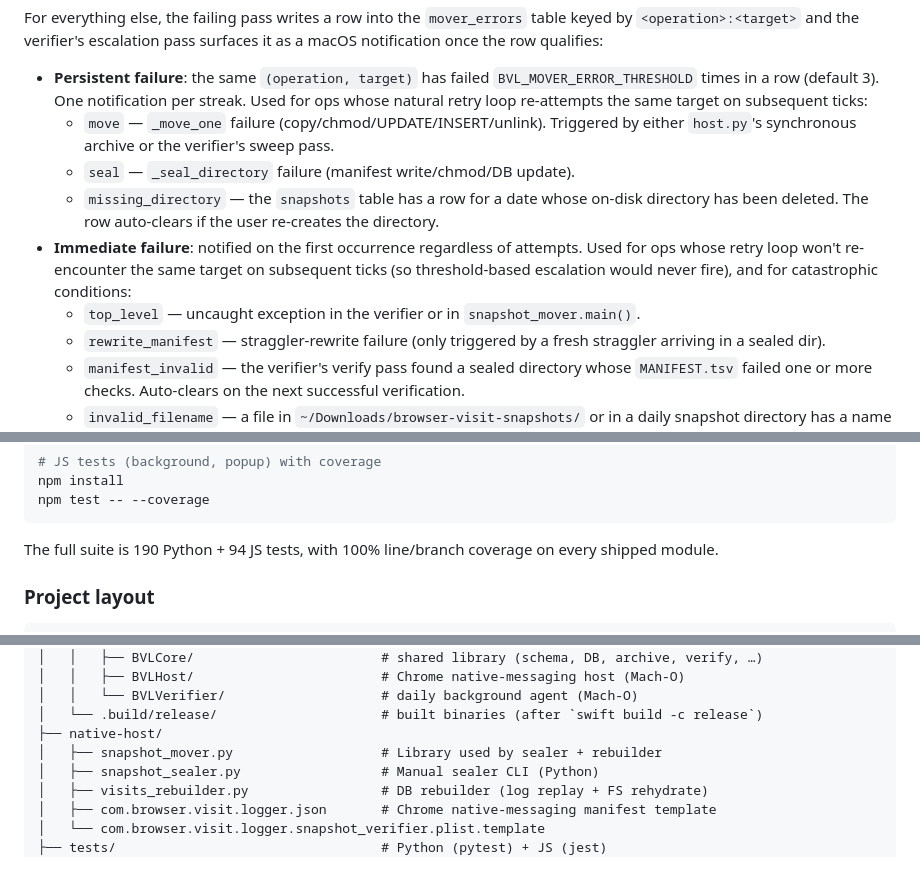
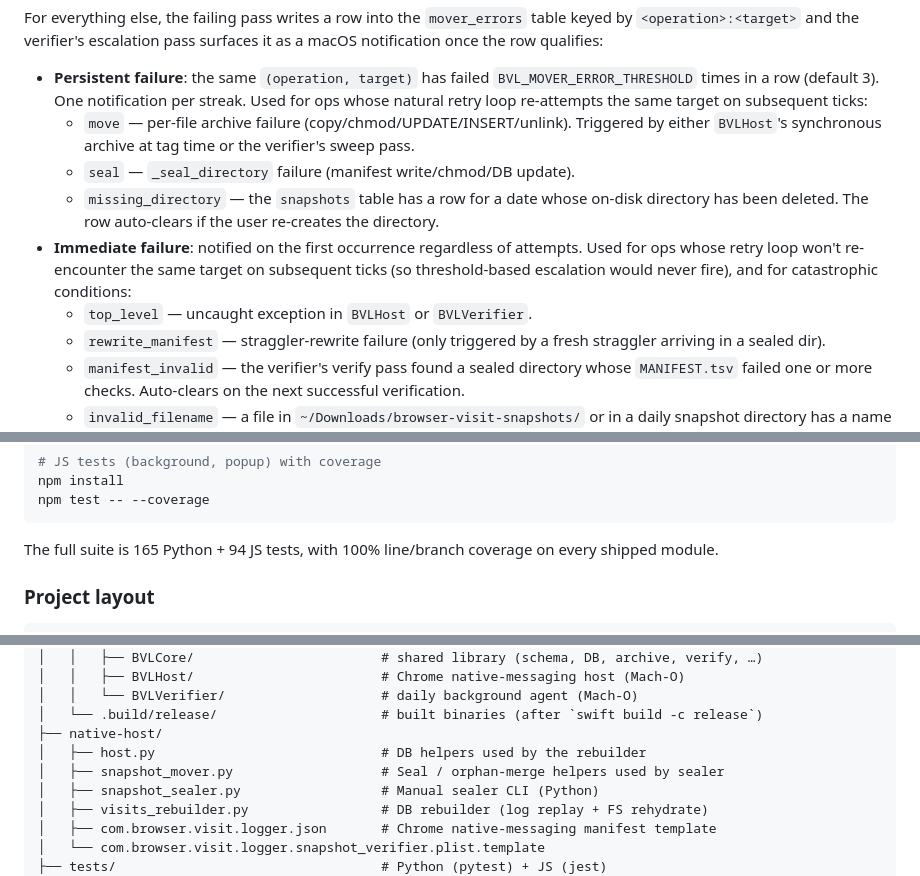
Before and after one commit to theimer/hello-world, a Markdown page: browser-visit-logger/README.md, 3 parts joined by grey strips. Drawn GitHub-style.

Commit message:
README: refresh stale references after dead-code prune
Fix four spots that pointed at symbols deleted in the previous commit:

- `move` op: `_move_one` no longer exists; describe the failure
  generically and credit BVLHost / verifier as the triggers.
- `top_level` op: `snapshot_mover.main()` no longer exists; list
  BVLHost and BVLVerifier instead.
- Test count: 190 → 165 Python tests.
- Project layout: list `host.py` (the surviving DB-helpers library
  used by the rebuilder) and clarify `snapshot_mover.py` as the
  seal / orphan-merge helpers used by the sealer.

Co-Authored-By: Claude Opus 4.7 <noreply@anthropic.com>

````diff
--- a/browser-visit-logger/README.md
+++ b/browser-visit-logger/README.md
@@ -537,9 +537,9 @@ qualifies:
   `BVL_MOVER_ERROR_THRESHOLD` times in a row (default 3).  One
   notification per streak.  Used for ops whose natural retry loop
   re-attempts the same target on subsequent ticks:
-  - `move` — `_move_one` failure (copy/chmod/UPDATE/INSERT/unlink).
-    Triggered by either `host.py`'s synchronous archive or the
-    verifier's sweep pass.
+  - `move` — per-file archive failure (copy/chmod/UPDATE/INSERT/unlink).
+    Triggered by either `BVLHost`'s synchronous archive at tag time or
+    the verifier's sweep pass.
   - `seal` — `_seal_directory` failure (manifest write/chmod/DB update).
   - `missing_directory` — the `snapshots` table has a row for a date
     whose on-disk directory has been deleted.  The row auto-clears
@@ -548,8 +548,7 @@ qualifies:
   of attempts.  Used for ops whose retry loop won't re-encounter the
   same target on subsequent ticks (so threshold-based escalation
   would never fire), and for catastrophic conditions:
-  - `top_level` — uncaught exception in the verifier or in
-    `snapshot_mover.main()`.
+  - `top_level` — uncaught exception in `BVLHost` or `BVLVerifier`.
   - `rewrite_manifest` — straggler-rewrite failure (only triggered by
     a fresh straggler arriving in a sealed dir).
   - `manifest_invalid` — the verifier's verify pass found a sealed
@@ -644,7 +643,7 @@ npm install
 npm test -- --coverage
 ```
 
-The full suite is 190 Python + 94 JS tests, with 100% line/branch
+The full suite is 165 Python + 94 JS tests, with 100% line/branch
 coverage on every shipped module.
 
 ### Project layout
@@ -664,7 +663,8 @@ browser-visit-logger/
 │   │   └── BVLVerifier/                    # daily background agent (Mach-O)
 │   └── .build/release/                     # built binaries (after `swift build -c release`)
 ├── native-host/
-│   ├── snapshot_mover.py                   # Library used by sealer + rebuilder
+│   ├── host.py                             # DB helpers used by the rebuilder
+│   ├── snapshot_mover.py                   # Seal / orphan-merge helpers used by sealer
 │   ├── snapshot_sealer.py                  # Manual sealer CLI (Python)
 │   ├── visits_rebuilder.py                 # DB rebuilder (log replay + FS rehydrate)
 │   ├── com.browser.visit.logger.json       # Chrome native-messaging manifest template
````
